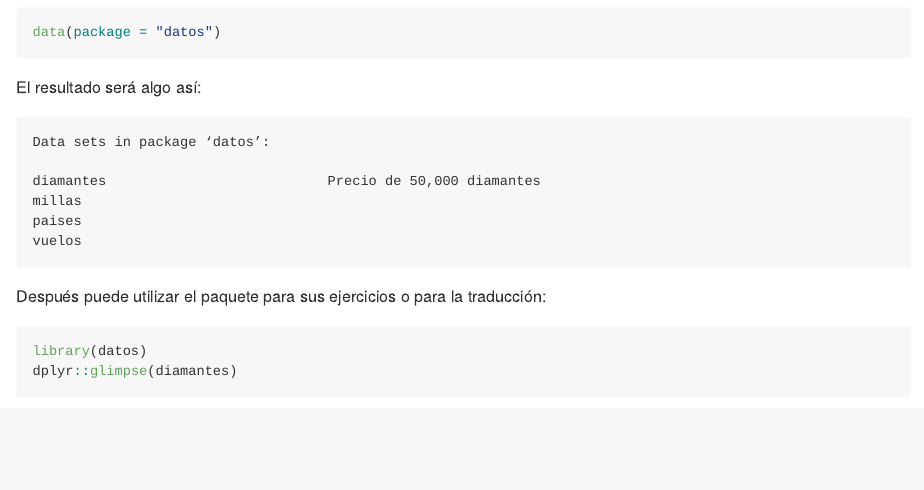
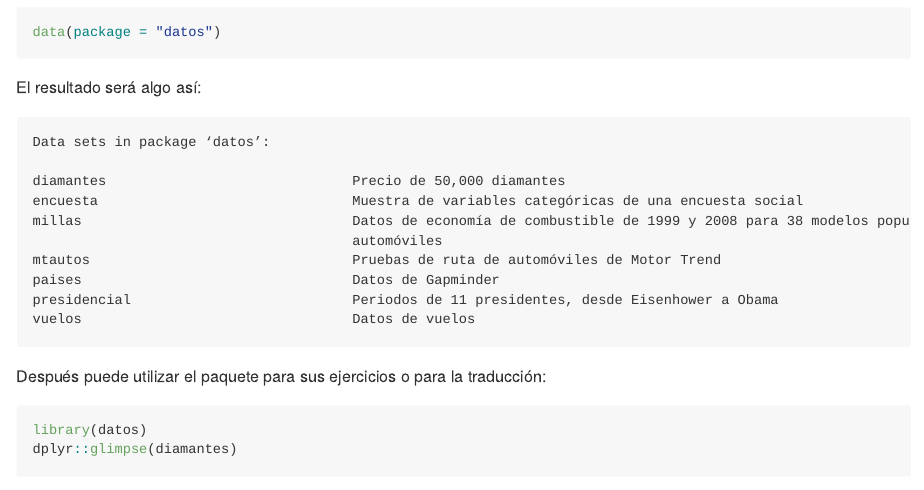
Before and after one commit to cienciadedatos/datos, an R Markdown document (README.Rmd): the page in a window 1100 px wide, from 460 px down. The pictures show the output file README.md that the author committed with the source, drawn offline in the style of GitHub.

Commit message:
Actualiza README

````diff
--- a/README.Rmd
+++ b/README.Rmd
@@ -31,10 +31,14 @@ El resultado será algo así:
 ```
 Data sets in package ‘datos’:
 
-diamantes                           Precio de 50,000 diamantes
-millas
-paises
-vuelos
+diamantes                              Precio de 50,000 diamantes
+encuesta                               Muestra de variables categóricas de una encuesta social
+millas                                 Datos de economía de combustible de 1999 y 2008 para 38 modelos populares de
+                                       automóviles
+mtautos                                Pruebas de ruta de automóviles de Motor Trend
+paises                                 Datos de Gapminder
+presidencial                           Periodos de 11 presidentes, desde Eisenhower a Obama
+vuelos                                 Datos de vuelos
 ```
 
 Después puede utilizar el paquete para sus ejercicios o para la traducción:
````
Also changed, not shown: README.md.
